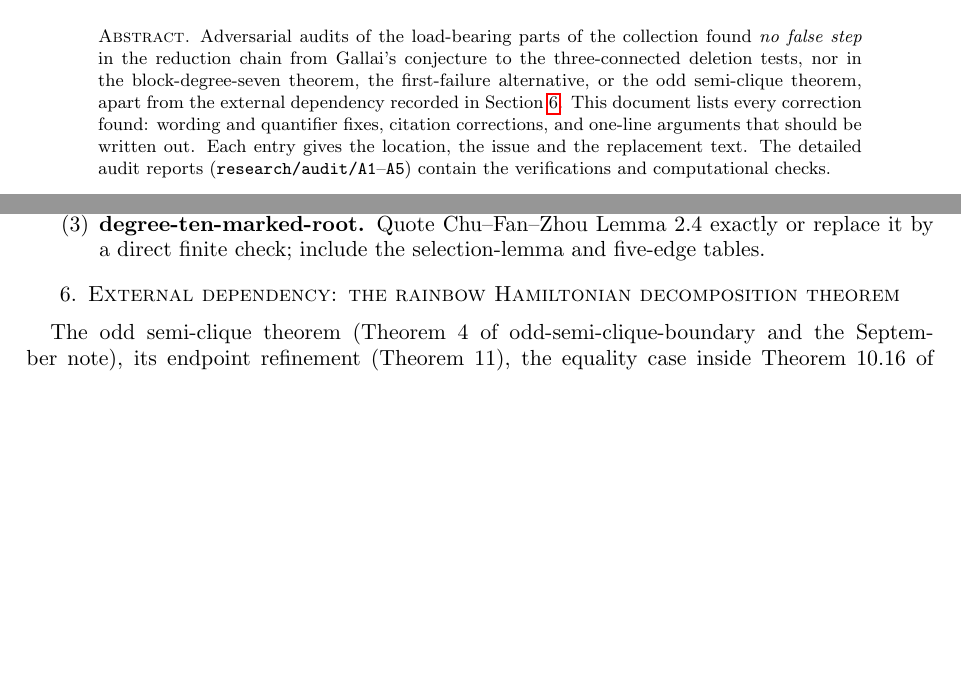
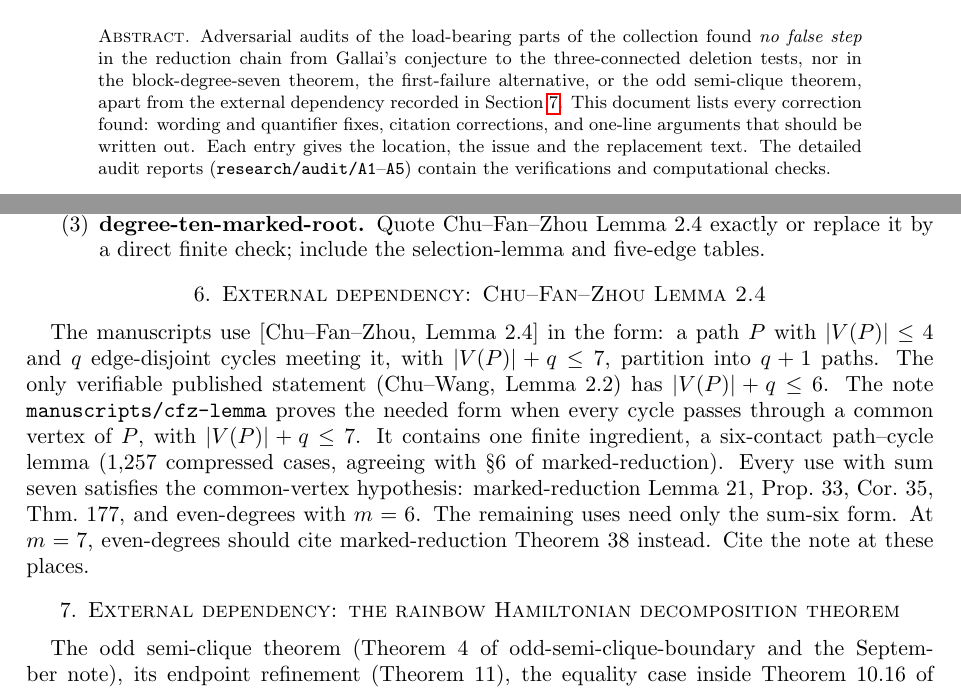
Before and after one commit to rooster4166/Manuscripts, a LaTeX paper (manuscripts/corrigenda/corrigenda.tex): two parts of pages 1 and 4 of 4, joined at a grey line, cut so that both start at the same text, the shorter picture padded with empty space. Compiled offline with pdfLaTeX.

Commit message:
Corrigenda: Chu-Fan-Zhou Lemma 2.4 sum-7 uses covered by the cfz-lemma note
Co-Authored-By: Claude Opus 5.5 <noreply@anthropic.com>
Claude-Session: https://claude.ai/code/session_01FxXpVhsetfZhQjwrAX57ZV

```diff
--- a/manuscripts/corrigenda/corrigenda.tex
+++ b/manuscripts/corrigenda/corrigenda.tex
@@ -162,6 +162,18 @@ triple rectangles of Cor~5.
 finite check; include the selection-lemma and five-edge tables.
 \end{enumerate}
 
+
+\section{External dependency: Chu--Fan--Zhou Lemma~2.4}
+The manuscripts use [Chu--Fan--Zhou, Lemma~2.4] in the form: a path $P$ with $|V(P)|\le4$ and $q$
+edge-disjoint cycles meeting it, with $|V(P)|+q\le7$, partition into $q+1$ paths. The only verifiable
+published statement (Chu--Wang, Lemma~2.2) has $|V(P)|+q\le6$. The note \texttt{manuscripts/cfz-lemma} proves
+the needed form when every cycle passes through a common vertex of $P$, with $|V(P)|+q\le7$. It
+contains one finite ingredient, a six-contact path--cycle lemma (1{,}257 compressed cases, agreeing with
+\S6 of marked-reduction). Every use with sum seven satisfies the common-vertex hypothesis:
+marked-reduction Lemma~21, Prop.~33, Cor.~35, Thm.~177, and even-degrees with $m=6$. The remaining uses need only
+the sum-six form. At $m=7$, even-degrees should cite marked-reduction Theorem~38 instead. Cite the note at
+these places.
+
 \section{External dependency: the rainbow Hamiltonian decomposition theorem}\label{sec:jm}
 
 The odd semi-clique theorem (Theorem~4 of odd-semi-clique-boundary and the September note), its
```
Also changed, not shown: manuscripts/corrigenda/corrigenda.pdf.
